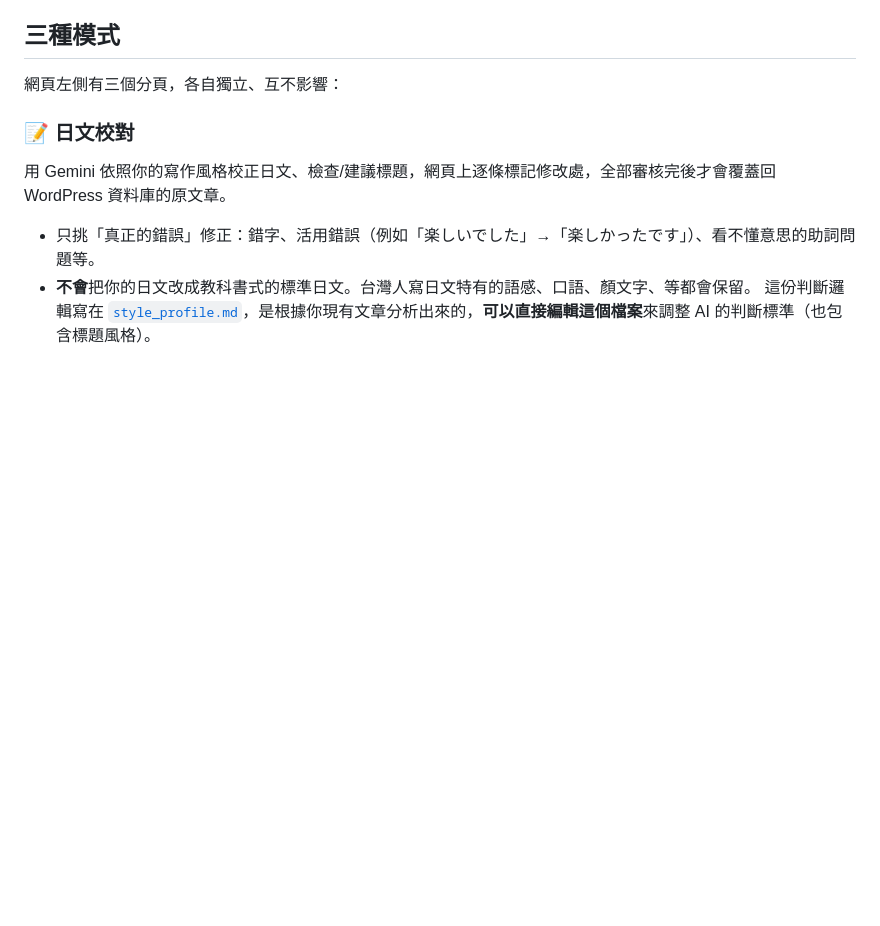
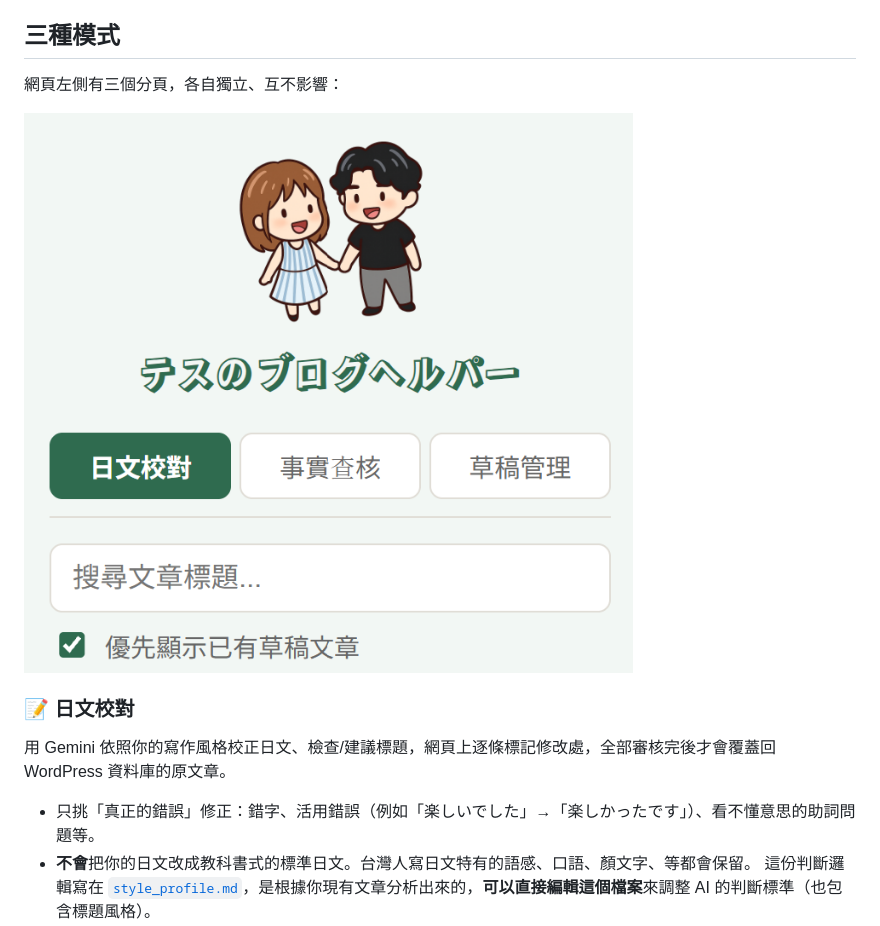
Before and after one commit to fishiryoma/style-editor, a Markdown page: README.md, the part around the change. Drawn GitHub-style; pictures changed too: images/preview.png (added); blank space fills up the shorter version.

Commit message:
docs: README 加入畫面預覽圖
Co-Authored-By: Claude Opus 5.5 (1M context) <noreply@anthropic.com>

```diff
--- a/README.md
+++ b/README.md
@@ -7,6 +7,8 @@
 ## 三種模式
 
 網頁左側有三個分頁，各自獨立、互不影響：
+
+![style-editor 畫面預覽](./images/preview.png)
 
 ### 📝 日文校對
 
```
